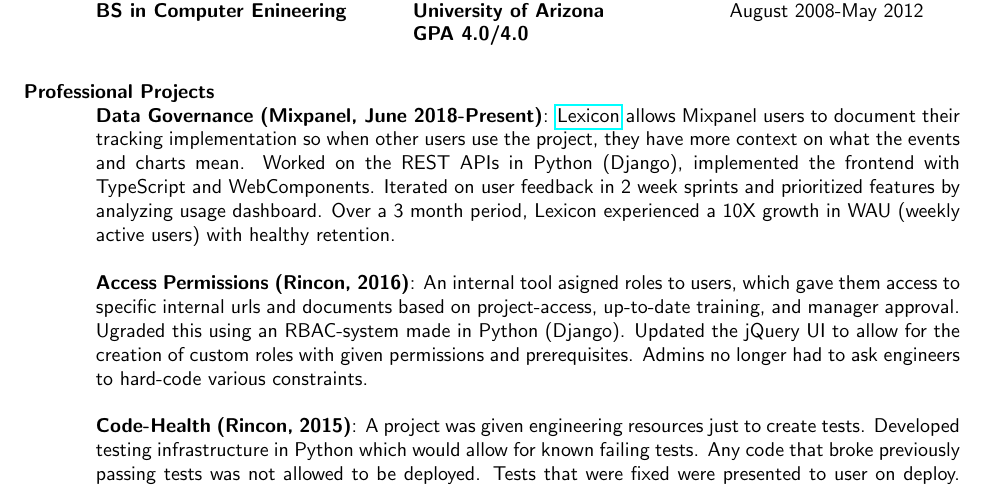
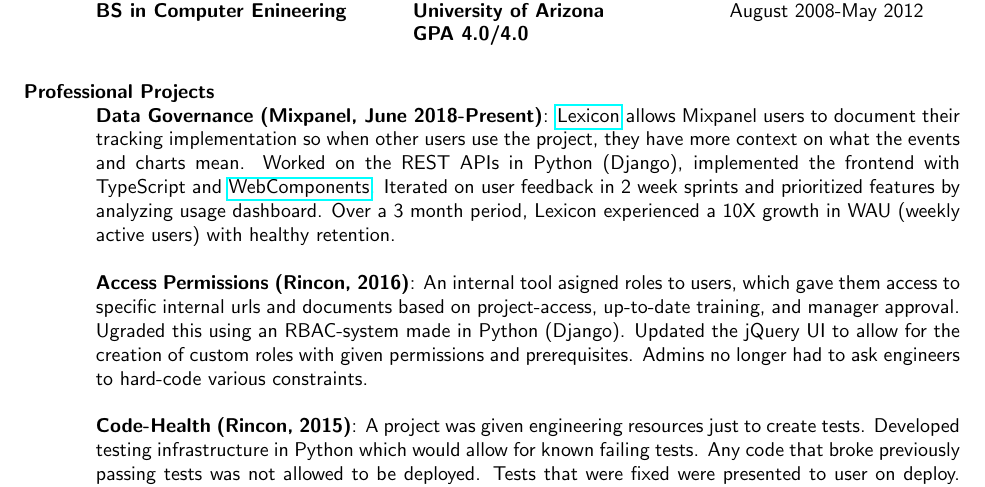
Before and after one commit to ksiondag/resume, a LaTeX CV (resume.tex): part of the page, cut so that both start at the same text. Compiled offline with pdfLaTeX.

Commit message:
Added link

```diff
--- a/resume.tex
+++ b/resume.tex
@@ -50,9 +50,9 @@
   \href{https://help.mixpanel.com/hc/en-us/articles/360001307806-Lexicon-Overview}{Lexicon} allows Mixpanel
   users to document their tracking implementation so when other users use the project, they have more
   context on what the events and charts mean. Worked on the REST APIs in Python (Django), implemented the
-  frontend with TypeScript and WebComponents. Iterated on user feedback in 2 week sprints and prioritized
-  features by analyzing usage dashboard. Over a 3 month period, Lexicon experienced a 10X growth in WAU
-  (weekly active users) with healthy retention.
+  frontend with TypeScript and \href{https://github.com/mixpanel/panel}{WebComponents}. Iterated on user
+  feedback in 2 week sprints and prioritized features by analyzing usage dashboard. Over a 3 month period,
+  Lexicon experienced a 10X growth in WAU (weekly active users) with healthy retention.
 
   {\bf Access Permissions (Rincon, 2016)}: An internal tool asigned roles to users, which gave them access
   to specific internal urls and documents based on project-access, up-to-date training, and manager approval.
```
